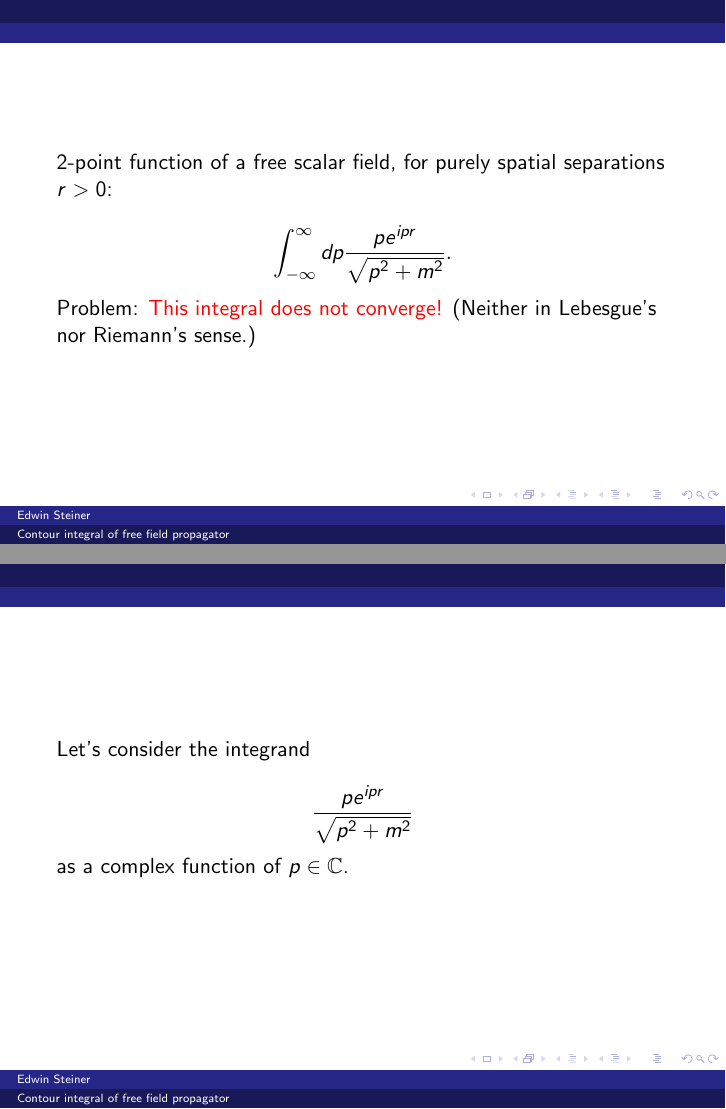
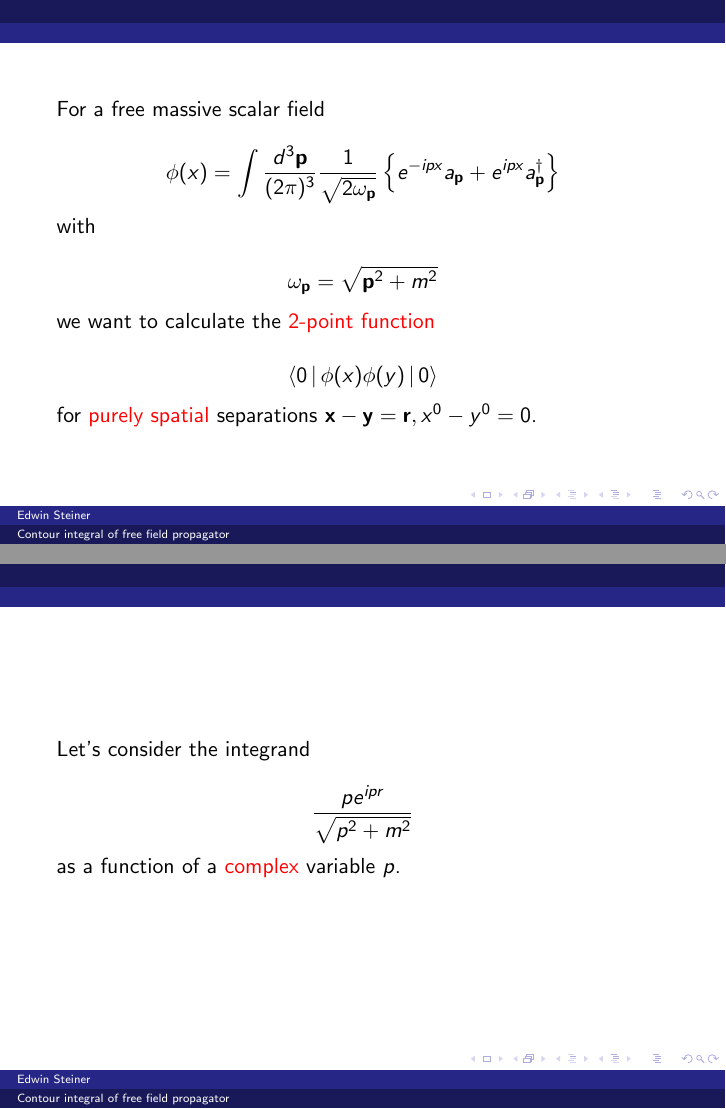
Before and after one commit to edwinst/video-propagator, LaTeX slides (slides.tex): pages 3 and 4 of 21 before the commit and pages 6 and 12 of 30 after it, joined at a grey line. Compiled offline with pdfLaTeX.

Commit message:
Work on slides.

```diff
--- a/slides.tex
+++ b/slides.tex
@@ -21,12 +39,45 @@
 
 
 \begin{frame}
-2-point function of a free scalar field, for purely spatial separations $r > 0$:
+For a free massive scalar field
 
-% XXX define r (vector)
-% XXX m > 0
+\pause
+$$\phi(x) = \intpthree \frac{1}{\sqrt{2\omvp}} \left\{ e^{-ipx} \ap + e^{ipx} \adp \right\}$$
 
-$$\int_{-\infty}^{\infty} dp \integrand.$$
+with
+
+$$\omvp = \sqrt{\vp^2 + m^2}$$
+
+\pause
+we want to calculate the \alert{2-point function}
+% XXX check term
+
+\pause
+$$\phixy$$
+
+\pause
+for \alert{purely spatial} separations $\vx - \vy = \vr, x^0 - y^0 = 0$.
+
+\end{frame}
+
+
+\begin{frame}
+Plugging in the fields and using $\com{\ap}{\adpp} = (2\pi)^3 \delta(\vp - \vpp)$ we get:
+
+\pause
+$$\phixy = \frac{-i}{2(2\pi)^2 r} \intii \frac{p e^{ipr}}{\sqrtpm} dp$$
+
+\pause
+(See end of video for details.)
+
+\end{frame}
+
+
+
+\begin{frame}
+The only step left is to evaluate the integral
+
+$$\int_{-\infty}^{\infty} dp \integrand$$
 
 \pause
 Problem: \alert{This integral does not converge!} (Neither in Lebesgue's
@@ -40,7 +91,7 @@ Let's consider the integrand
 
 $$\integrand$$
 
-as a complex function of $p \in \CC$.
+as a function of a \alert{complex} variable $p$.
 
 \end{frame}
 
```
Also changed, not shown: slides.tex (40 more changed lines).
